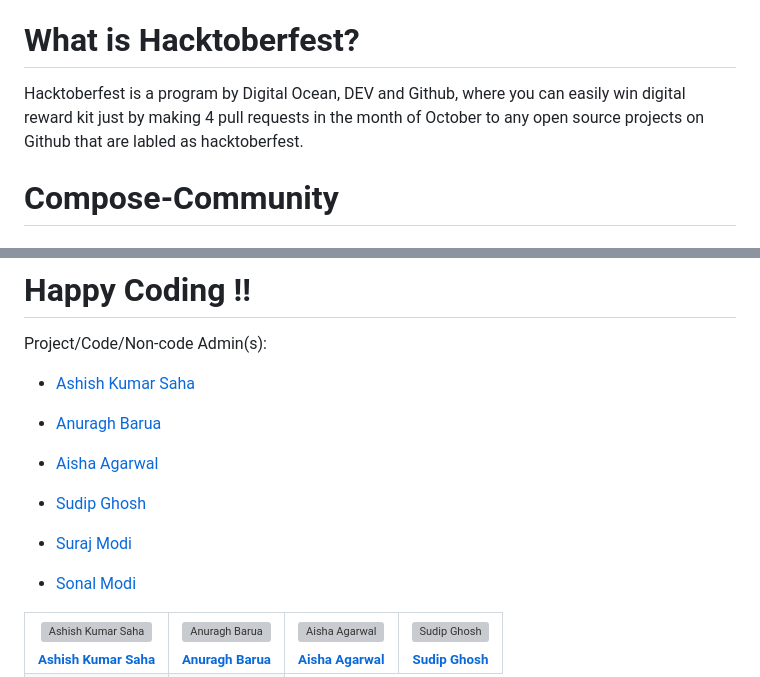
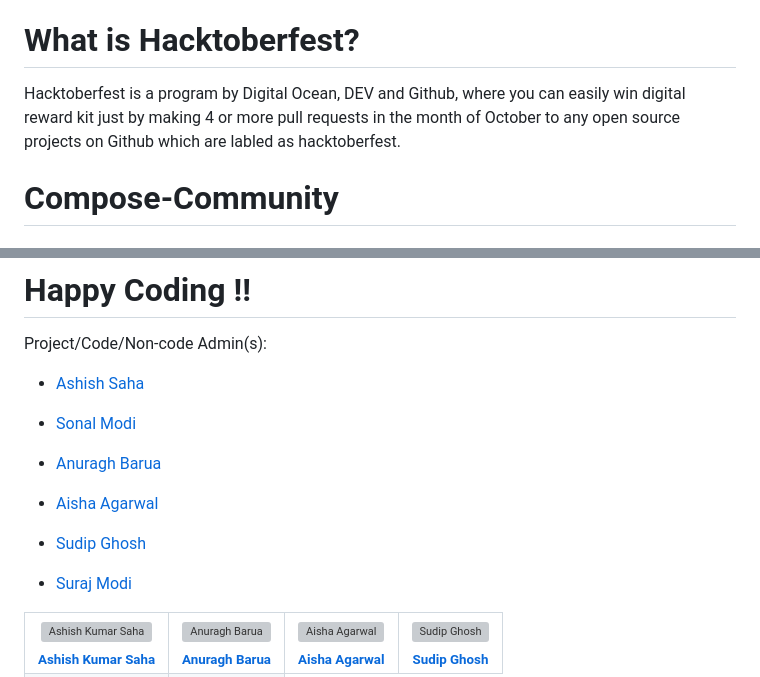
Before and after one commit to risingstar-bit/Compose-Community, a Markdown page: README.md, 2 parts joined by grey strips. GitHub-like rendering; grey boxes are pictures that could not be loaded.

```diff
--- a/README.md
+++ b/README.md
@@ -8,7 +8,7 @@ Use this project to make your first contribution to an open source project on Gi
 
 # What is Hacktoberfest?
 
-Hacktoberfest is a program by Digital Ocean, DEV and Github, where you can easily win digital reward kit just by making 4 pull requests in the month of October to any open source projects on Github that are labled as hacktoberfest.
+Hacktoberfest is a program by Digital Ocean, DEV and Github, where you can easily win digital reward kit just by making 4 or more pull requests in the month of October to any open source projects on Github which are labled as hacktoberfest.
 
 
 # Compose-Community
@@ -32,7 +32,9 @@ In general: `DSA/Programming Language/Project Name`
 
 Project/Code/Non-code Admin(s):
 
-- [Ashish Kumar Saha](https://github.com/risingstar-bit)
+- [Ashish Saha](https://github.com/risingstar-bit)
+
+- [Sonal Modi](https://github.com/Sonal-Modi-Git)
 
 - [Anuragh Barua](https://github.com/AnuraghB)
 
@@ -41,8 +43,6 @@ Project/Code/Non-code Admin(s):
 - [Sudip Ghosh](https://github.com/sudipg4112001)
 
 - [Suraj Modi](https://github.com/skmodi649)
-
-- [Sonal Modi](https://github.com/Sonal-Modi-Git)
 
 
 
```
